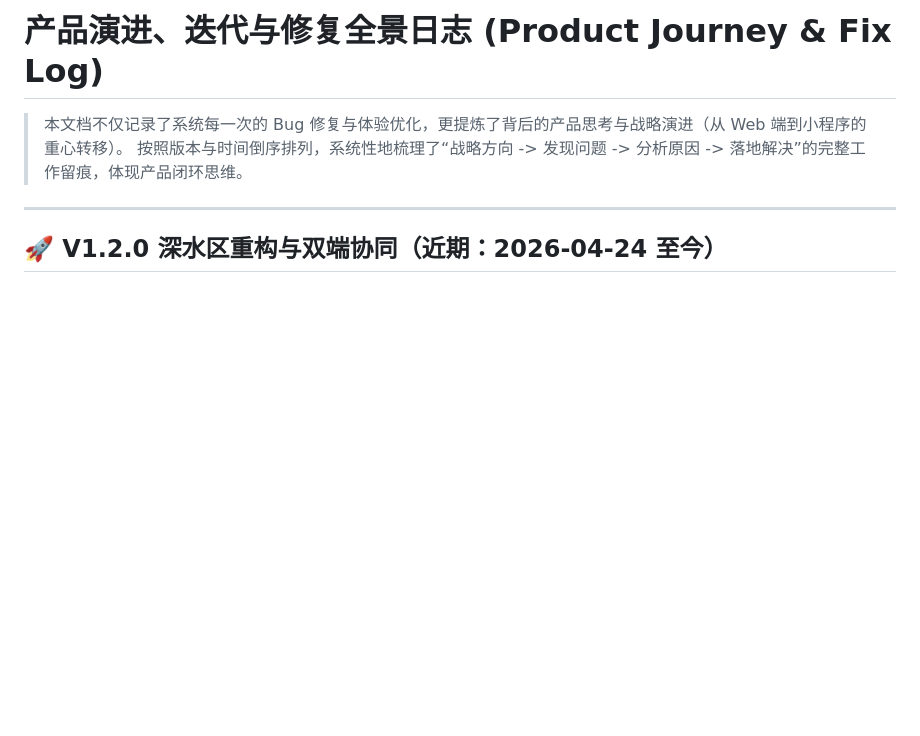
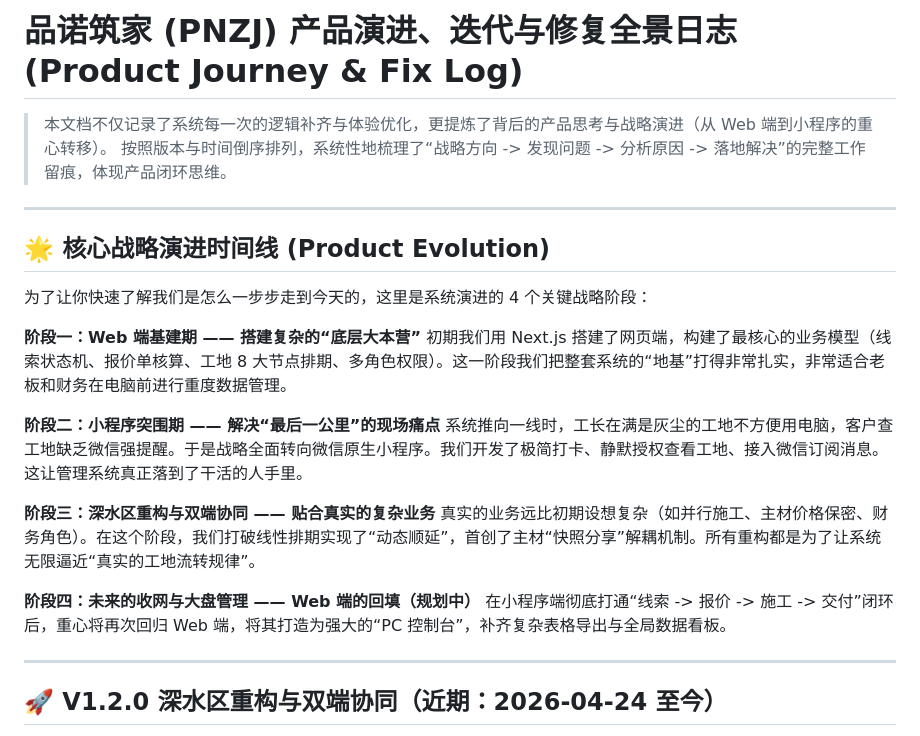
Before and after one commit to chyxin071-sys/PNZJ_WEB, a Markdown page: docs/PRODUCT_ITERATION_AND_FIX_LOG.md, the part around the change. Drawn GitHub-style; blank space fills up the shorter version.

```diff
--- a/docs/PRODUCT_ITERATION_AND_FIX_LOG.md
+++ b/docs/PRODUCT_ITERATION_AND_FIX_LOG.md
@@ -1,7 +1,25 @@
-# 产品演进、迭代与修复全景日志 (Product Journey & Fix Log)
+# 品诺筑家 (PNZJ) 产品演进、迭代与修复全景日志 (Product Journey & Fix Log)
 
-> 本文档不仅记录了系统每一次的 Bug 修复与体验优化，更提炼了背后的产品思考与战略演进（从 Web 端到小程序的重心转移）。
+> 本文档不仅记录了系统每一次的逻辑补齐与体验优化，更提炼了背后的产品思考与战略演进（从 Web 端到小程序的重心转移）。
 > 按照版本与时间倒序排列，系统性地梳理了“战略方向 -> 发现问题 -> 分析原因 -> 落地解决”的完整工作留痕，体现产品闭环思维。
+
+---
+
+## 🌟 核心战略演进时间线 (Product Evolution)
+
+为了让你快速了解我们是怎么一步步走到今天的，这里是系统演进的 4 个关键战略阶段：
+
+**阶段一：Web 端基建期 —— 搭建复杂的“底层大本营”**
+初期我们用 Next.js 搭建了网页端，构建了最核心的业务模型（线索状态机、报价单核算、工地 8 大节点排期、多角色权限）。这一阶段我们把整套系统的“地基”打得非常扎实，非常适合老板和财务在电脑前进行重度数据管理。
+
+**阶段二：小程序突围期 —— 解决“最后一公里”的现场痛点**
+系统推向一线时，工长在满是灰尘的工地不方便用电脑，客户查工地缺乏微信强提醒。于是战略全面转向微信原生小程序。我们开发了极简打卡、静默授权查看工地、接入微信订阅消息。这让管理系统真正落到了干活的人手里。
+
+**阶段三：深水区重构与双端协同 —— 贴合真实的复杂业务**
+真实的业务远比初期设想复杂（如并行施工、主材价格保密、财务角色）。在这个阶段，我们打破线性排期实现了“动态顺延”，首创了主材“快照分享”解耦机制。所有重构都是为了让系统无限逼近“真实的工地流转规律”。
+
+**阶段四：未来的收网与大盘管理 —— Web 端的回填（规划中）**
+在小程序端彻底打通“线索 -> 报价 -> 施工 -> 交付”闭环后，重心将再次回归 Web 端，将其打造为强大的“PC 控制台”，补齐复杂表格导出与全局数据看板。
 
 ---
 
```
Also changed, not shown: docs/PRODUCT_EVOLUTION_RETROSPECTIVE.md (deleted, +0 -38 lines).
